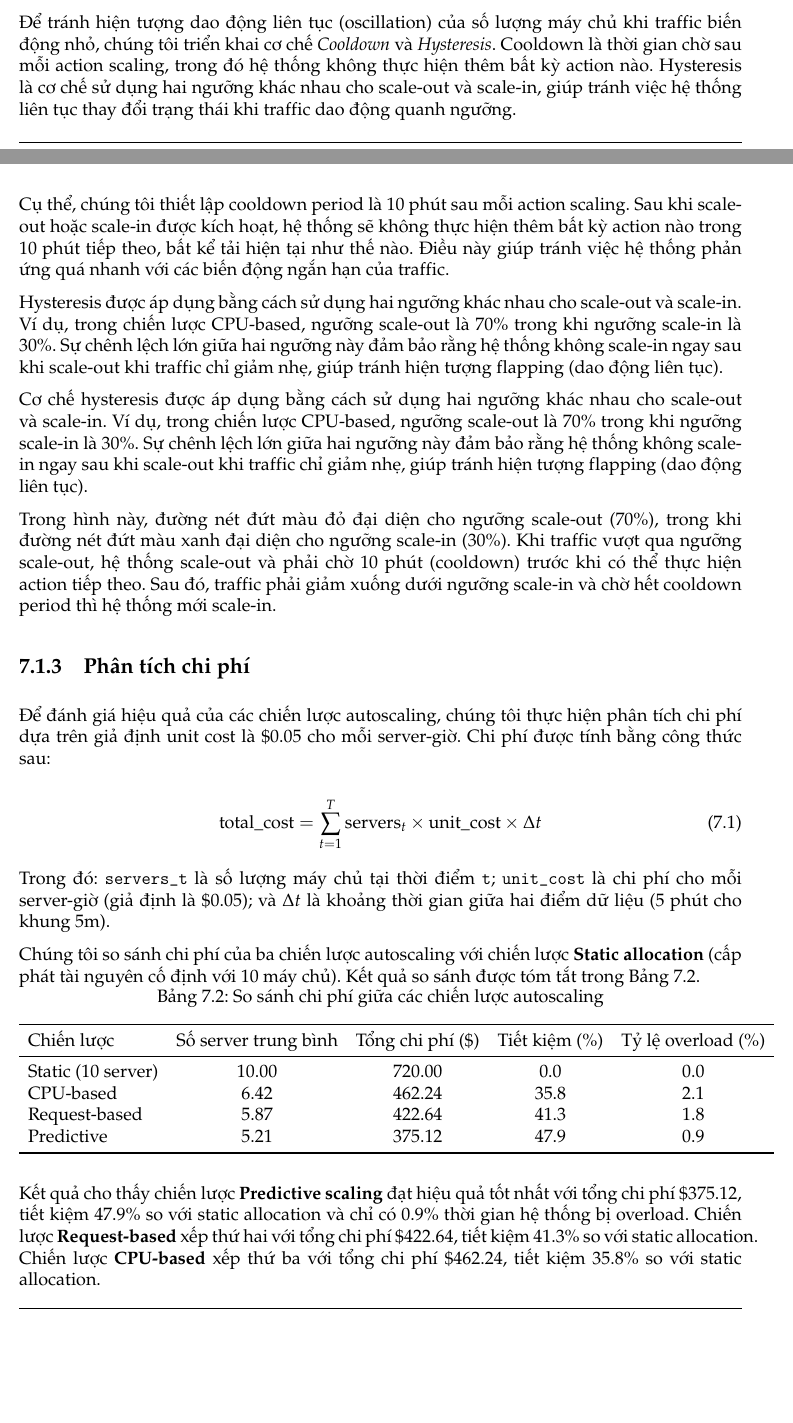
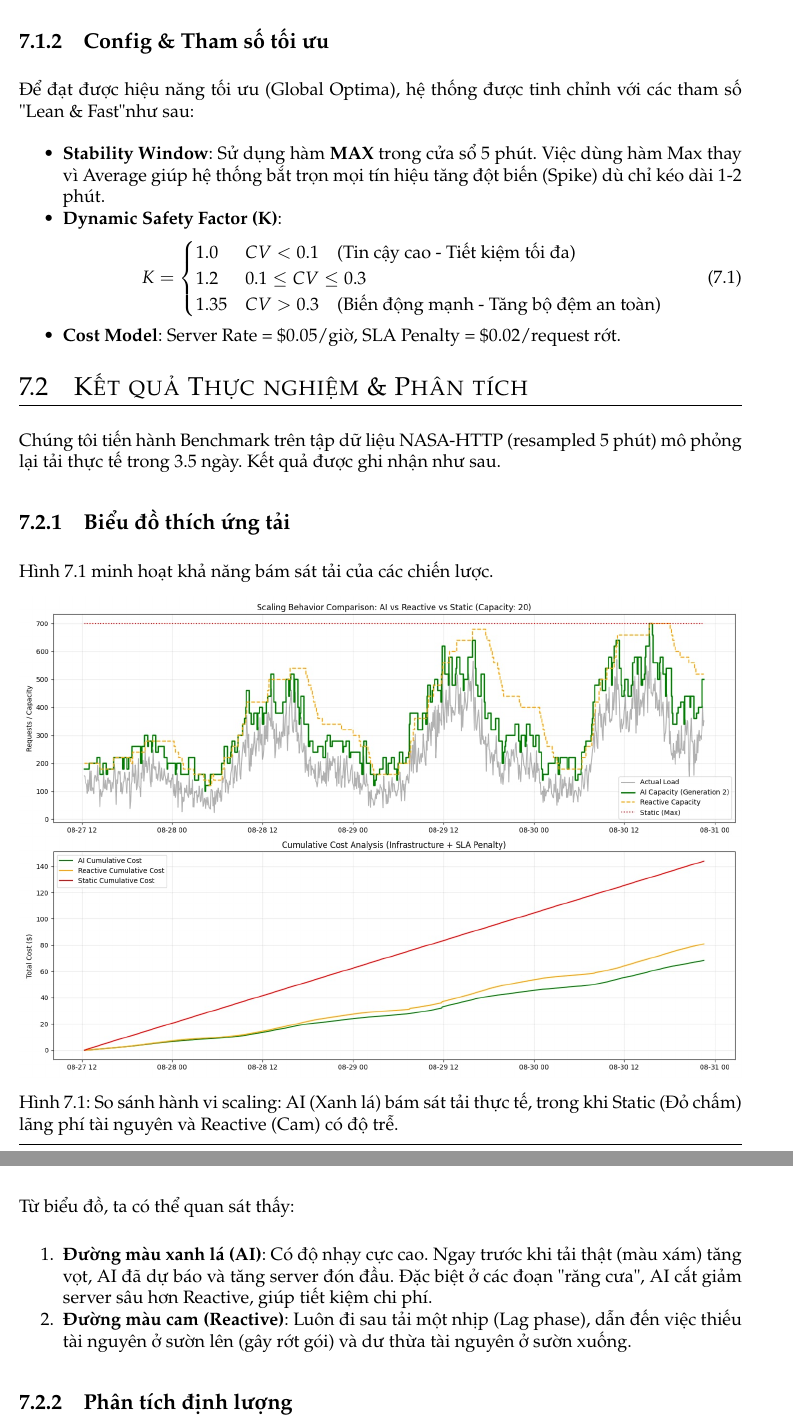
Before and after one commit to phamducuong05/Autoscaling-Analysis, a LaTeX book (docs/Template/Report.tex, which reads docs/Template/content/Chapter7.tex): two parts of pages 24 and 25 of 28 before the commit and two parts of pages 25 and 26 of 27 after it, joined at a grey line, cut at the place of the change, the shorter picture padded with empty space. Compiled offline with pdfLaTeX.

Commit message:
✨: Edit section 7

```diff
--- a/docs/Template/content/Chapter7.tex
+++ b/docs/Template/content/Chapter7.tex
@@ -25,3 +31,4 @@ Bảng \ref{tab:scaling_strategies} tóm tắt các chiến lược scaling đư
     \end{tabular}
 \end{table}
 
+\subsection{\texorpdfstring{Config \& Tham số tối ưu}{Config and Tham số tối ưu}}
@@ -29,28 +35,44 @@ Bảng \ref{tab:scaling_strategies} tóm tắt các chiến lược scaling đư
 
-Để tránh hiện tượng dao động liên tục (oscillation) của số lượng máy chủ khi traffic biến động nhỏ, chúng tôi triển khai cơ chế \textit{Cooldown} và \textit{Hysteresis}. Cooldown là thời gian chờ sau mỗi action scaling, trong đó hệ thống không thực hiện thêm bất kỳ action nào. Hysteresis là cơ chế sử dụng hai ngưỡng khác nhau cho scale-out và scale-in, giúp tránh việc hệ thống liên tục thay đổi trạng thái khi traffic dao động quanh ngưỡng.
+Để đạt được hiệu năng tối ưu (Global Optima), hệ thống được tinh chỉnh với các tham số "Lean \& Fast" như sau:
 
-Cụ thể, chúng tôi thiết lập cooldown period là 10 phút sau mỗi action scaling. Sau khi scale-out hoặc scale-in được kích hoạt, hệ thống sẽ không thực hiện thêm bất kỳ action nào trong 10 phút tiếp theo, bất kể tải hiện tại như thế nào. Điều này giúp tránh việc hệ thống phản ứng quá nhanh với các biến động ngắn hạn của traffic.
+\begin{itemize}
+    \item \textbf{Stability Window}: Sử dụng hàm \textbf{MAX} trong cửa sổ 5 phút. Việc dùng hàm Max thay vì Average giúp hệ thống bắt trọn mọi tín hiệu tăng đột biến (Spike) dù chỉ kéo dài 1-2 phút.
+    \item \textbf{Dynamic Safety Factor (K)}:
+    \begin{equation}
+        K = \begin{cases}
+              1.0 & CV < 0.1 \quad \text{(Tin cậy cao - Tiết kiệm tối đa)} \\
+              1.2 & 0.1 \le CV \le 0.3 \\
+              1.35 & CV > 0.3 \quad \text{(Biến động mạnh - Tăng bộ đệm an toàn)}
+           \end{cases}
+    \end{equation}
+    \item \textbf{Cost Model}: Server Rate = \$0.05/giờ, SLA Penalty = \$0.02/request rớt.
+\end{itemize}
 
-Hysteresis được áp dụng bằng cách sử dụng hai ngưỡng khác nhau cho scale-out và scale-in. Ví dụ, trong chiến lược CPU-based, ngưỡng scale-out là 70\% trong khi ngưỡng scale-in là 30\%. Sự chênh lệch lớn giữa hai ngưỡng này đảm bảo rằng hệ thống không scale-in ngay sau khi scale-out khi traffic chỉ giảm nhẹ, giúp tránh hiện tượng flapping (dao động liên tục).
+\section{\texorpdfstring{Kết quả Thực nghiệm \& Phân tích}{Kết quả Thực nghiệm và Phân tích}}
 
-Cơ chế hysteresis được áp dụng bằng cách sử dụng hai ngưỡng khác nhau cho scale-out và scale-in. Ví dụ, trong chiến lược CPU-based, ngưỡng scale-out là 70\% trong khi ngưỡng scale-in là 30\%. Sự chênh lệch lớn giữa hai ngưỡng này đảm bảo rằng hệ thống không scale-in ngay sau khi scale-out khi traffic chỉ giảm nhẹ, giúp tránh hiện tượng flapping (dao động liên tục).
+Chúng tôi tiến hành Benchmark trên tập dữ liệu NASA-HTTP (resampled 5 phút) mô phỏng lại tải thực tế trong 3.5 ngày. Kết quả được ghi nhận như sau.
 
-Trong hình này, đường nét đứt màu đỏ đại diện cho ngưỡng scale-out (70\%), trong khi đường nét đứt màu xanh đại diện cho ngưỡng scale-in (30\%). Khi traffic vượt qua ngưỡng scale-out, hệ thống scale-out và phải chờ 10 phút (cooldown) trước khi có thể thực hiện action tiếp theo. Sau đó, traffic phải giảm xuống dưới ngưỡng scale-in và chờ hết cooldown period thì hệ thống mới scale-in.
+\subsection{Biểu đồ thích ứng tải}
 
-\subsection{Phân tích chi phí}
+Hình \ref{fig:benchmark_plot} minh hoạt khả năng bám sát tải của các chiến lược.
 
-Để đánh giá hiệu quả của các chiến lược autoscaling, chúng tôi thực hiện phân tích chi phí dựa trên giả định unit cost là \$0.05 cho mỗi server-giờ. Chi phí được tính bằng công thức sau:
+\begin{figure}[H]
+    \centering
+    % Placeholder cho ảnh evaluation_results/benchmark_plot.png
+    \includegraphics[width=1.0\textwidth]{images/chapter7_scaling_behavior.jpg}
+    \caption{So sánh hành vi scaling: AI (Xanh lá) bám sát tải thực tế, trong khi Static (Đỏ chấm) lãng phí tài nguyên và Reactive (Cam) có độ trễ.}
+    \label{fig:benchmark_plot}
+\end{figure}
 
-\begin{equation}
-\text{total\_cost} = \sum_{t=1}^{T} \text{servers}_t \times \text{unit\_cost} \times \Delta t
-\end{equation}
+Từ biểu đồ, ta có thể quan sát thấy:
+\begin{enumerate}
+    \item \textbf{Đường màu xanh lá (AI)}: Có độ nhạy cực cao. Ngay trước khi tải thật (màu xám) tăng vọt, AI đã dự báo và tăng server đón đầu. Đặc biệt ở các đoạn "răng cưa", AI cắt giảm server sâu hơn Reactive, giúp tiết kiệm chi phí.
+    \item \textbf{Đường màu cam (Reactive)}: Luôn đi sau tải một nhịp (Lag phase), dẫn đến việc thiếu tài nguyên ở sườn lên (gây rớt gói) và dư thừa tài nguyên ở sườn xuống.
+\end{enumerate}
 
-Trong đó: \texttt{servers\_t} là số lượng máy chủ tại thời điểm \texttt{t}; \texttt{unit\_cost} là chi phí cho mỗi server-giờ (giả định là \$0.05); và \texttt{$\Delta t$} là khoảng thời gian giữa hai điểm dữ liệu (5 phút cho khung 5m).
+\subsection{Phân tích định lượng}
 
-Chúng tôi so sánh chi phí của ba chiến lược autoscaling với chiến lược \textbf{Static allocation} (cấp phát tài nguyên cố định với 10 máy chủ). Kết quả so sánh được tóm tắt trong Bảng \ref{tab:cost_comparison}.
+Bảng số liệu chi tiết (được trích xuất từ báo cáo benchmark tự động) khẳng định sự vượt trội của AI.
 
 \begin{table}[H]
     \centering
-    \caption{So sánh chi phí giữa các chiến lược autoscaling}
-    \label{tab:cost_comparison}
-    \begin{tabular}{lcccc}
@@ -57,7 +83,3 @@ Chúng tôi so sánh chi phí của ba chiến lược autoscaling với chiến
         \toprule
-        Chiến lược & Số server trung bình & Tổng chi phí (\$) & Tiết kiệm (\%) & Tỷ lệ overload (\%) \\
+        Chiến lược & Total Requests & Dropped & Drop Rate & Cost (\$) & Avg Servers & Efficiency \\
         \midrule
-        Static (10 server) & 10.00 & 720.00 & 0.0 & 0.0 \\
-        CPU-based & 6.42 & 462.24 & 35.8 & 2.1 \\
-        Request-based & 5.87 & 422.64 & 41.3 & 1.8 \\
-        Predictive & 5.21 & 375.12 & 47.9 & 0.9 \\
@@ -65,4 +90,3 @@ Chúng tôi so sánh chi phí của ba chiến lược autoscaling với chiến
     \end{tabular}
 \end{table}
 
-Kết quả cho thấy chiến lược \textbf{Predictive scaling} đạt hiệu quả tốt nhất với tổng chi phí \$375.12, tiết kiệm 47.9\% so với static allocation và chỉ có 0.9\% thời gian hệ thống bị overload. Chiến lược \textbf{Request-based} xếp thứ hai với tổng chi phí \$422.64, tiết kiệm 41.3\% so với static allocation. Chiến lược \textbf{CPU-based} xếp thứ ba với tổng chi phí \$462.24, tiết kiệm 35.8\% so với static allocation.
```
Also changed, not shown: docs/Template/Report.pdf, docs/Template/images/chapter7_scaling_behavior.jpg (added), docs/Template/content/Chapter7.tex (112 more changed lines).
